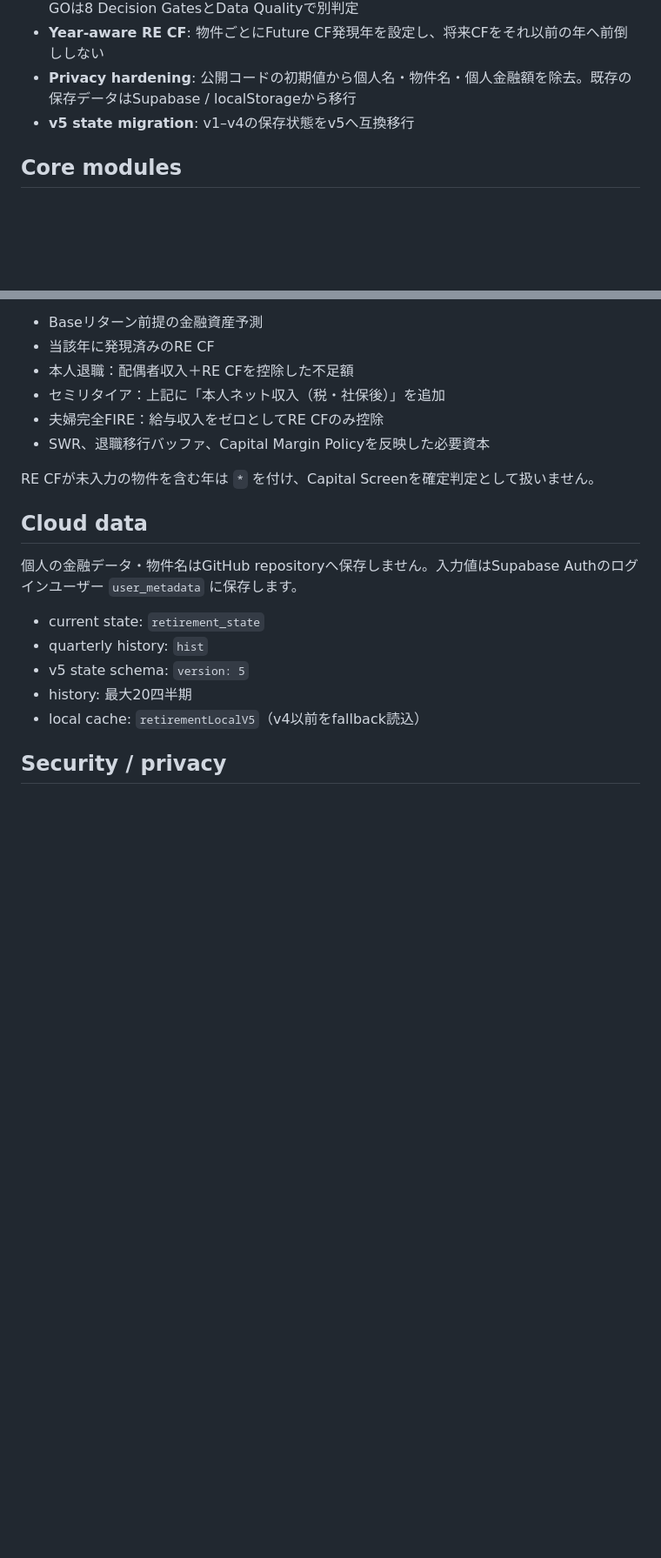
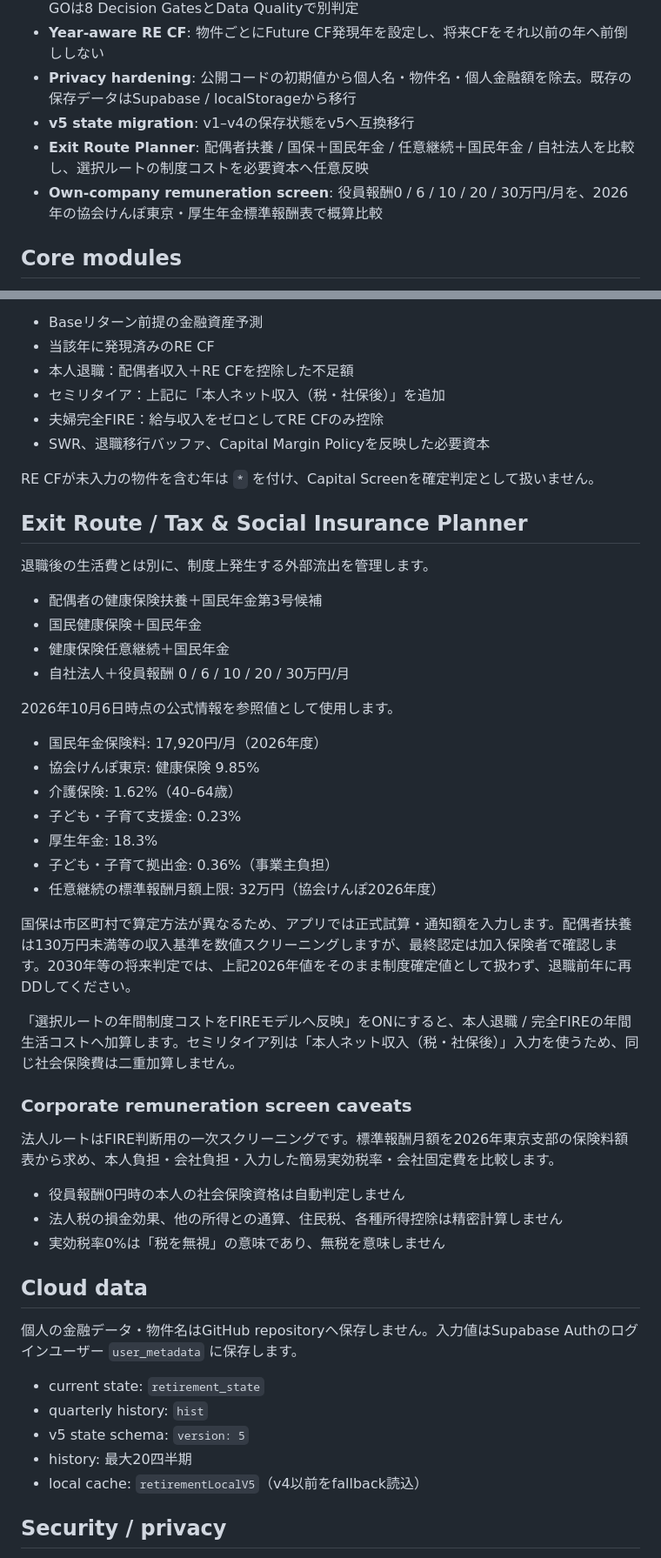
Before and after one commit to shouchan5-coder/retirement-command-center, a Markdown page: README.md, 2 parts joined by grey strips. Shown at 87% size. Drawn GitHub-style; blank space fills up the shorter version.

Commit message:
Document exit-route and social-insurance planner

```diff
--- a/README.md
+++ b/README.md
@@ -13,6 +13,8 @@ GitHub Pages: `https://shouchan5-coder.github.io/retirement-command-center/`
 - **Year-aware RE CF**: 物件ごとにFuture CF発現年を設定し、将来CFをそれ以前の年へ前倒ししない
 - **Privacy hardening**: 公開コードの初期値から個人名・物件名・個人金融額を除去。既存の保存データはSupabase / localStorageから移行
 - **v5 state migration**: v1–v4の保存状態をv5へ互換移行
+- **Exit Route Planner**: 配偶者扶養 / 国保＋国民年金 / 任意継続＋国民年金 / 自社法人を比較し、選択ルートの制度コストを必要資本へ任意反映
+- **Own-company remuneration screen**: 役員報酬0 / 6 / 10 / 20 / 30万円/月を、2026年の協会けんぽ東京・厚生年金標準報酬表で概算比較
 
 ## Core modules
 
@@ -50,6 +52,37 @@ GOは原則として `Score >= 85`、`Data Quality >= 80`、全Critical Gate PAS
 
 RE CFが未入力の物件を含む年は `*` を付け、Capital Screenを確定判定として扱いません。
 
+## Exit Route / Tax & Social Insurance Planner
+
+退職後の生活費とは別に、制度上発生する外部流出を管理します。
+
+- 配偶者の健康保険扶養＋国民年金第3号候補
+- 国民健康保険＋国民年金
+- 健康保険任意継続＋国民年金
+- 自社法人＋役員報酬 0 / 6 / 10 / 20 / 30万円/月
+
+2026年10月6日時点の公式情報を参照値として使用します。
+
+- 国民年金保険料: 17,920円/月（2026年度）
+- 協会けんぽ東京: 健康保険 9.85%
+- 介護保険: 1.62%（40–64歳）
+- 子ども・子育て支援金: 0.23%
+- 厚生年金: 18.3%
+- 子ども・子育て拠出金: 0.36%（事業主負担）
+- 任意継続の標準報酬月額上限: 32万円（協会けんぽ2026年度）
+
+国保は市区町村で算定方法が異なるため、アプリでは正式試算・通知額を入力します。配偶者扶養は130万円未満等の収入基準を数値スクリーニングしますが、最終認定は加入保険者で確認します。2030年等の将来判定では、上記2026年値をそのまま制度確定値として扱わず、退職前年に再DDしてください。
+
+「選択ルートの年間制度コストをFIREモデルへ反映」をONにすると、本人退職 / 完全FIREの年間生活コストへ加算します。セミリタイア列は「本人ネット収入（税・社保後）」入力を使うため、同じ社会保険費は二重加算しません。
+
+### Corporate remuneration screen caveats
+
+法人ルートはFIRE判断用の一次スクリーニングです。標準報酬月額を2026年東京支部の保険料額表から求め、本人負担・会社負担・入力した簡易実効税率・会社固定費を比較します。
+
+- 役員報酬0円時の本人の社会保険資格は自動判定しません
+- 法人税の損金効果、他の所得との通算、住民税、各種所得控除は精密計算しません
+- 実効税率0%は「税を無視」の意味であり、無税を意味しません
+
 ## Cloud data
 
 個人の金融データ・物件名はGitHub repositoryへ保存しません。入力値はSupabase Authのログインユーザー `user_metadata` に保存します。
```
